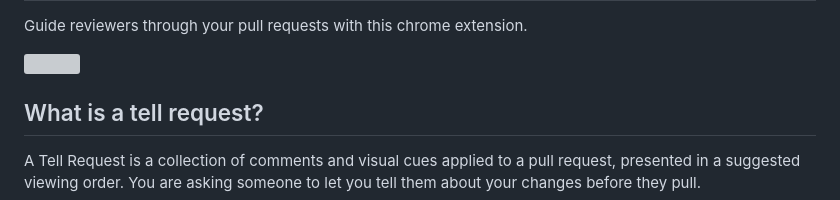
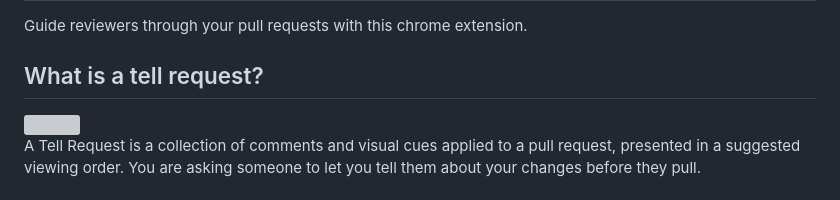
Before and after one commit to putgeminmouth/tell-request, a Markdown page: README.md, the part around the change printed below. Drawn GitHub-style; grey boxes are pictures that could not be loaded.

Commit message:
Add icon to readme

```diff
--- a/README.md
+++ b/README.md
@@ -2,9 +2,9 @@
 
 Guide reviewers through your pull requests with this chrome extension.
 
+## What is a tell request?
+
 <img src="docs/tell.gif" loading="lazy">
-
-## What is a tell request?
 
 A Tell Request is a collection of comments and visual cues applied to a pull request, presented in a suggested viewing order. You are asking someone to let you tell them about your changes before they pull.
 
```
Also changed, not shown: other parts of README.md (+1 -1 lines), docs/icon.png (added).
